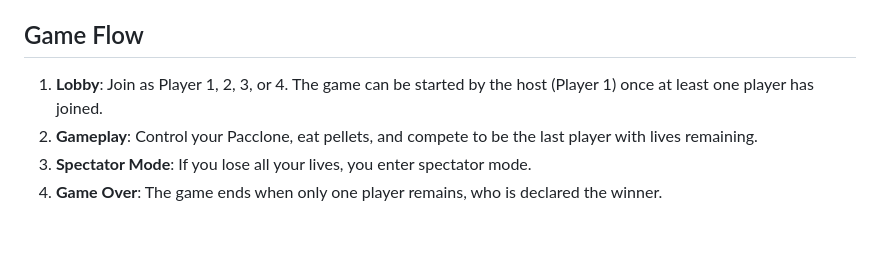
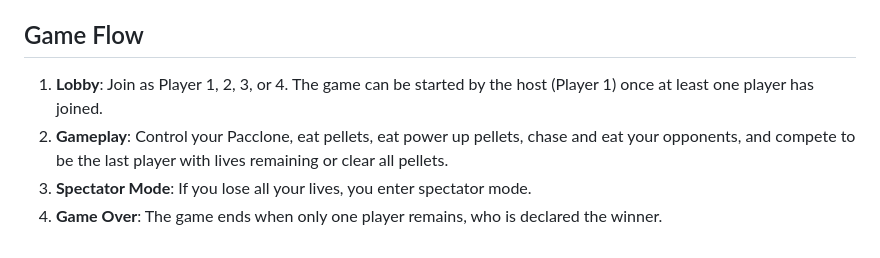
Before and after one commit to Code24x7-R/pacclone-multi, a Markdown page: README.md, the part around one of its changes. Rendered like a GitHub page.

```diff
--- a/README.md
+++ b/README.md
@@ -62,7 +72,7 @@ The game automatically detects your input method. Each browser window/tab can be
 
 ## Game Flow
 
-1.  **Lobby**: Join as Player 1, 2, 3, or 4. The game can be started by the host (Player 1) once at least one player has joined.
-2.  **Gameplay**: Control your Pacclone, eat pellets, and compete to be the last player with lives remaining.
-3.  **Spectator Mode**: If you lose all your lives, you enter spectator mode.
-4.  **Game Over**: The game ends when only one player remains, who is declared the winner.
+1. **Lobby**: Join as Player 1, 2, 3, or 4. The game can be started by the host (Player 1) once at least one player has joined.
+2. **Gameplay**: Control your Pacclone, eat pellets, eat power up pellets, chase and eat your opponents, and compete to be the last player with lives remaining or clear all pellets.
+3. **Spectator Mode**: If you lose all your lives, you enter spectator mode.
+4. **Game Over**: The game ends when only one player remains, who is declared the winner.
```
Also changed, not shown: other parts of README.md (+28 -18 lines).
